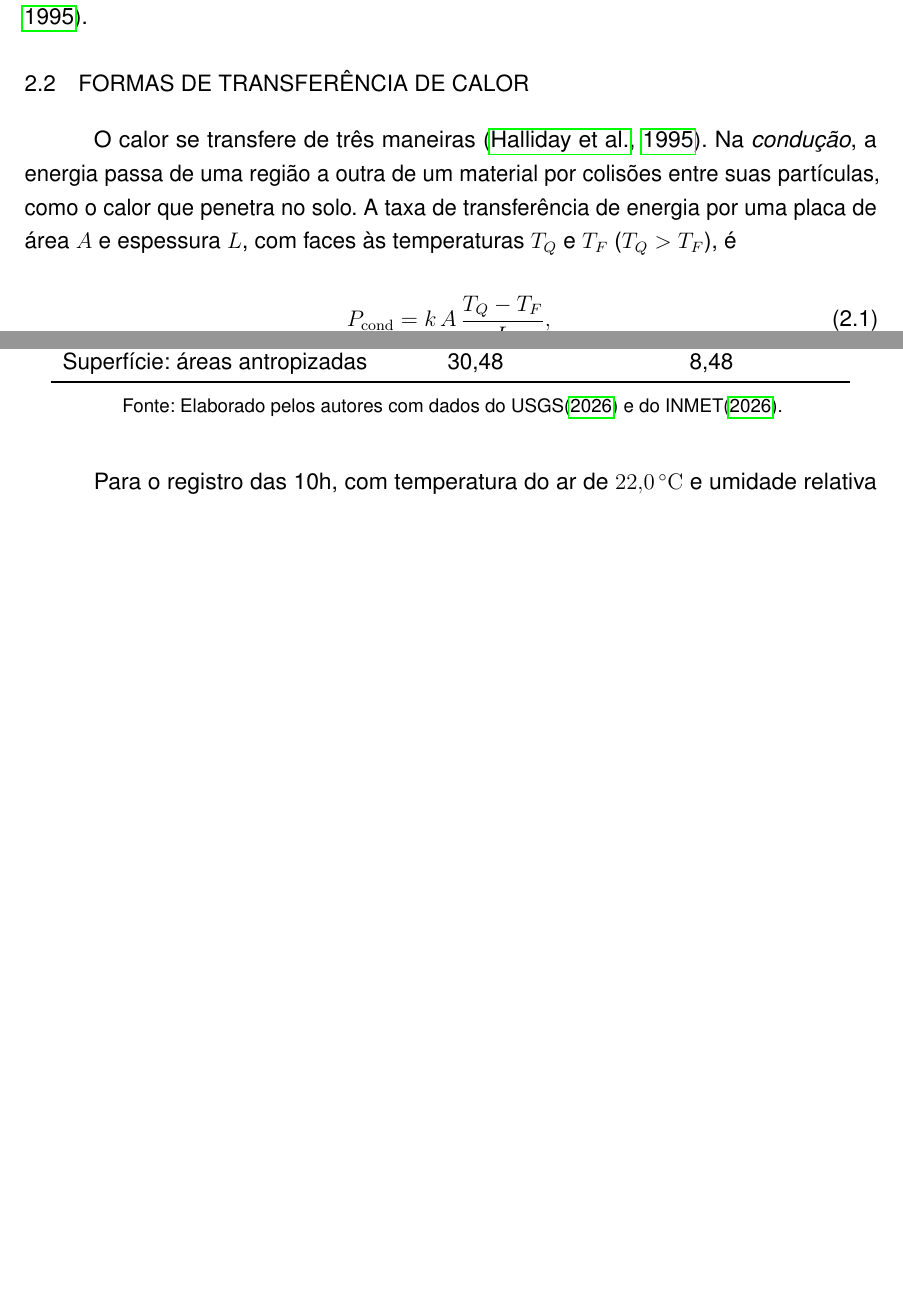
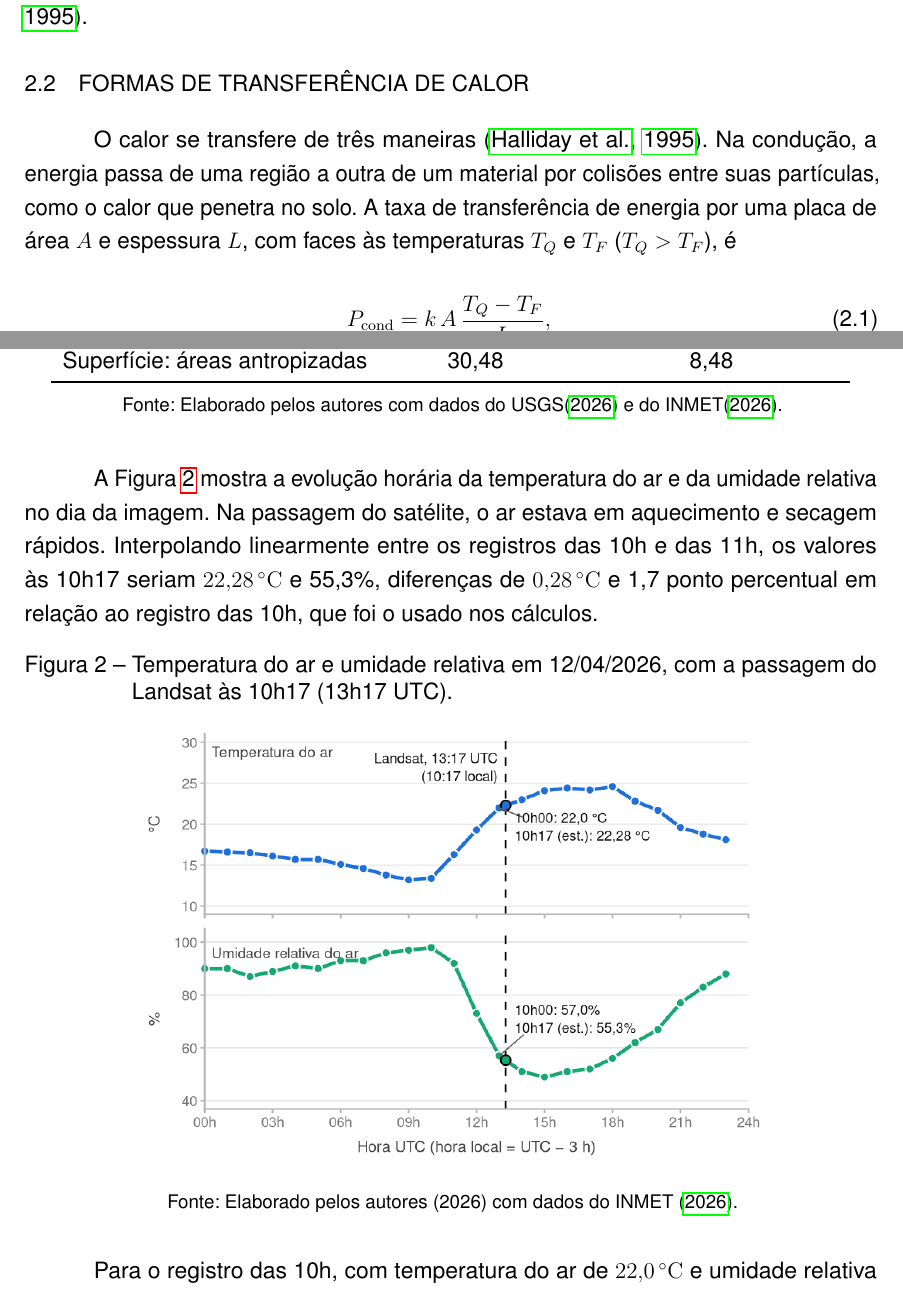
Before and after one commit to eh-o-lucas/ilhas-de-calor-poli, a LaTeX thesis (relatorio.tex): two parts of pages 5 and 12 of 16, joined at a grey line, cut so that both start at the same text, the shorter picture padded with empty space. Compiled offline with pdfLaTeX.

Commit message:
grafico de t e ur

```diff
--- a/relatorio.tex
+++ b/relatorio.tex
@@ -138,7 +138,7 @@ brazil,			% idioma principal do documento
 
 	\section{Formas de transferência de calor}\label{sec:transferencia}
 
-	O calor se transfere de três maneiras \cite{halliday}. Na \emph{condução}, a energia passa de uma região a outra de um material por colisões entre suas partículas, como o calor que penetra no solo. A taxa de transferência de energia por uma placa de área $A$ e espessura $L$, com faces às temperaturas $T_Q$ e $T_F$ ($T_Q > T_F$), é
+	O calor se transfere de três maneiras \cite{halliday}. Na condução, a energia passa de uma região a outra de um material por colisões entre suas partículas, como o calor que penetra no solo. A taxa de transferência de energia por uma placa de área $A$ e espessura $L$, com faces às temperaturas $T_Q$ e $T_F$ ($T_Q > T_F$), é
 
 		\begin{equation}
 		P_{\mathrm{cond}} = k \, A \, \frac{T_Q - T_F}{L},
@@ -353,6 +353,16 @@ brazil,			% idioma principal do documento
 		\fonte{Elaborado pelos autores com dados do USGS(\citeyear{usgs}) e do INMET(\citeyear{inmet2026}).}
 	\end{table}
 
+	A Figura~\ref{fig:estacao} mostra a evolução horária da temperatura do ar e da umidade relativa no dia da imagem. Na passagem do satélite, o ar estava em aquecimento e secagem rápidos. Interpolando linearmente entre os registros das 10h e das 11h, os valores às 10h17 seriam \SI{22.28}{\celsius} e 55,3\%, diferenças de \SI{0.28}{\celsius} e 1,7 ponto percentual em relação ao registro das 10h, que foi o usado nos cálculos.
+
+	\begin{figure}[htb]
+		\centering
+		\caption{Temperatura do ar e umidade relativa em 12/04/2026, com a passagem do Landsat às 10h17 (13h17 UTC).}
+		\includegraphics[width=0.75\textwidth]{img/graph.png}
+		\label{fig:estacao}
+		\small \fonte{Elaborado pelos autores (2026) com dados do INMET (\citeyear{inmet2026}).}
+	\end{figure}
+
 	Para o registro das 10h, com temperatura do ar de \SI{22.0}{\celsius} e umidade relativa de 57\%, o potencial hídrico do ar é de aproximadamente \SI{-7.66e7}{\pascal} (cerca de \SI{-76.6}{\mega\pascal}). A evapotranspiração de referência estimada pelo modelo MJS é de cerca de \SI{0.25}{\milli\metre\per\hour}, o que corresponde a aproximadamente \SI{171}{\watt\per\metre\squared} de calor latente.
 
 	\chapter{Discussão e limitações}
```
Also changed, not shown: img/graph.png (added), img/ilhas_2.png (added), relatorio.pdf.
